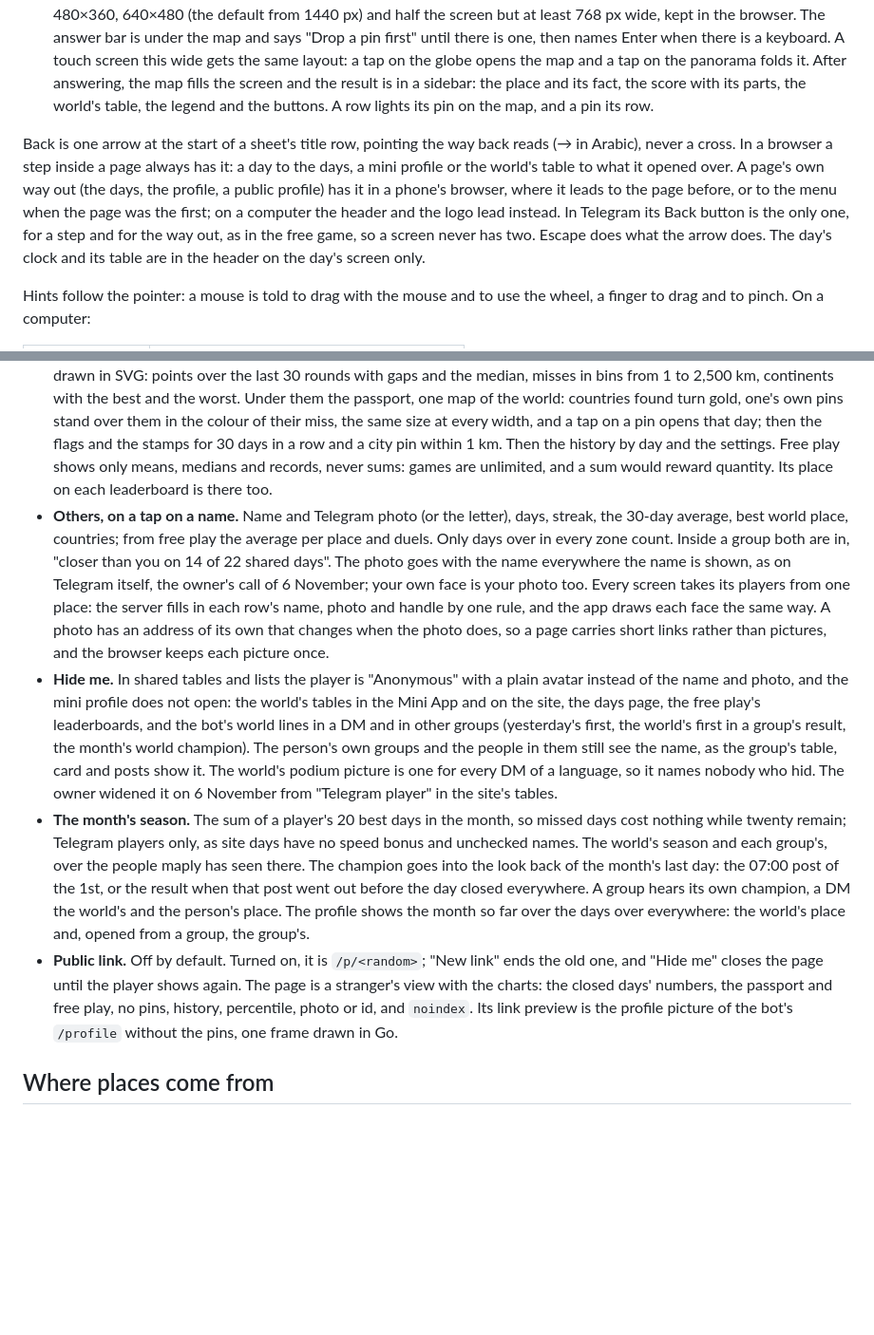
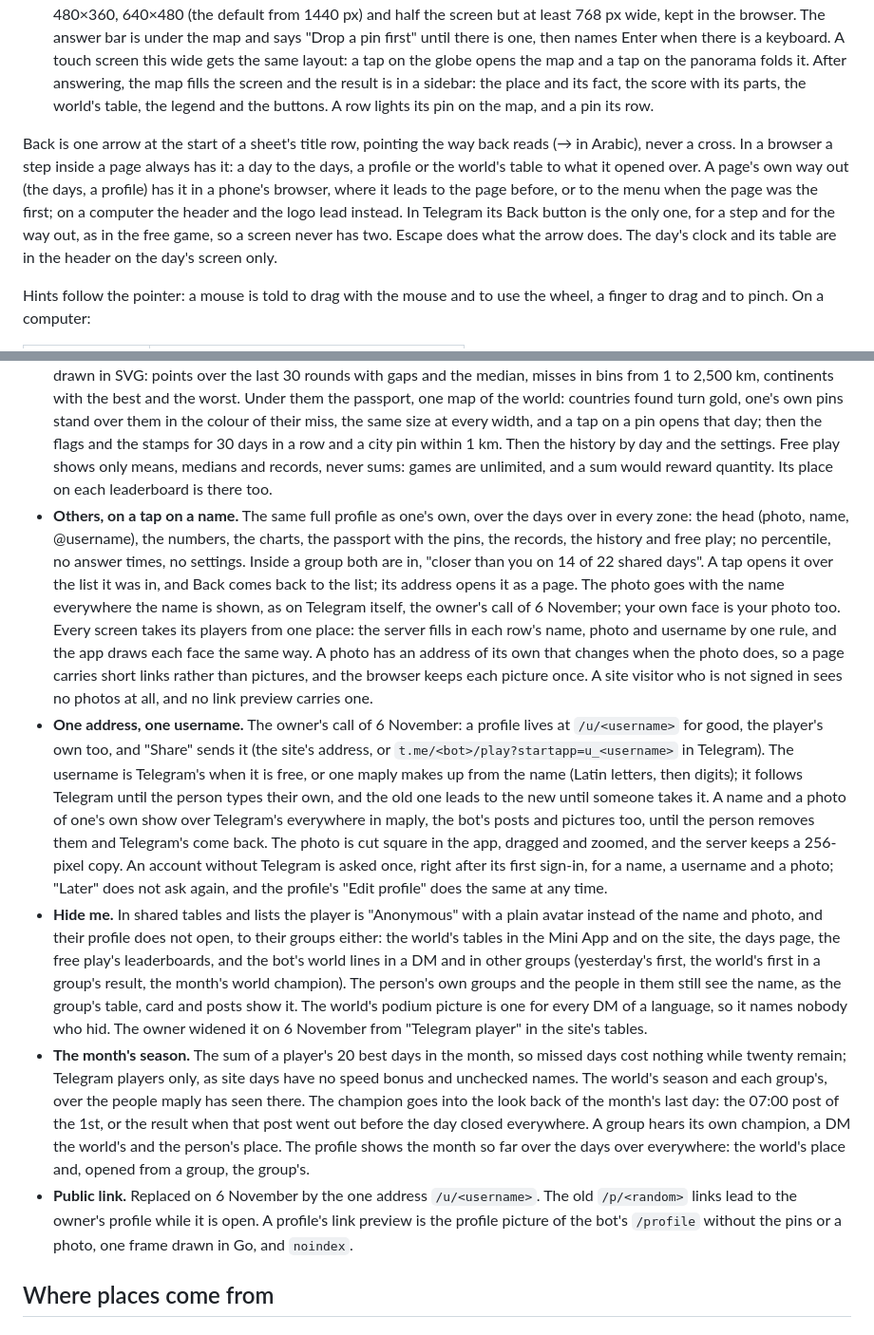
Before and after one commit to FreshLabDev/maply, a Markdown page: docs/design.md, 2 parts joined by grey strips. Shown at 95% size. Rendered like a GitHub page; blank space fills up the shorter version.

```diff
--- a/docs/design.md
+++ b/docs/design.md
@@ -283,7 +283,7 @@ The same page lays itself out by the window:
 - **Tablet**, from 768 px wide and 500 px high, short of the computer's: the phone's layout with a 168 px globe, the buttons at most 560 px wide and centred, the days sheet at most 640 px.
 - **Computer**, from 1024 px wide and 600 px high: a header with Play (the menu), Days and Leaderboards in the middle and the profile or Sign in at the end; the logo opens the menu too. The menu, the days, the profile and the leaderboards are pages up to 1440 px wide, laid out in columns so that numbers and tables do not wrap. While guessing, the panorama fills the screen and the map is a panel in the bottom corner. It folds into the globe and opens on hover, a click or M, and folds 600 ms after the mouse leaves unless it is pinned or the keyboard is in it. It comes in three sizes, 480×360, 640×480 (the default from 1440 px) and half the screen but at least 768 px wide, kept in the browser. The answer bar is under the map and says "Drop a pin first" until there is one, then names Enter when there is a keyboard. A touch screen this wide gets the same layout: a tap on the globe opens the map and a tap on the panorama folds it. After answering, the map fills the screen and the result is in a sidebar: the place and its fact, the score with its parts, the world's table, the legend and the buttons. A row lights its pin on the map, and a pin its row.
 
-Back is one arrow at the start of a sheet's title row, pointing the way back reads (→ in Arabic), never a cross. In a browser a step inside a page always has it: a day to the days, a mini profile or the world's table to what it opened over. A page's own way out (the days, the profile, a public profile) has it in a phone's browser, where it leads to the page before, or to the menu when the page was the first; on a computer the header and the logo lead instead. In Telegram its Back button is the only one, for a step and for the way out, as in the free game, so a screen never has two. Escape does what the arrow does. The day's clock and its table are in the header on the day's screen only.
+Back is one arrow at the start of a sheet's title row, pointing the way back reads (→ in Arabic), never a cross. In a browser a step inside a page always has it: a day to the days, a profile or the world's table to what it opened over. A page's own way out (the days, a profile) has it in a phone's browser, where it leads to the page before, or to the menu when the page was the first; on a computer the header and the logo lead instead. In Telegram its Back button is the only one, for a step and for the way out, as in the free game, so a screen never has two. Escape does what the arrow does. The day's clock and its table are in the header on the day's screen only.
 
 Hints follow the pointer: a mouse is told to drag with the mouse and to use the wheel, a finger to drag and to pinch. On a computer:
 
@@ -323,10 +323,11 @@ Planned by the owner on 23 October, built after v0.0.1-alpha.15. A site player c
 Planned by the owner on 5 November (plan v2, "Профиль игрока"). In the Mini App the profile opens from the name's letter at the end of the header, and its address is `/me`; the logo opens the menu. A site guest gets a profile from the cookie with a note to sign in so the history is not lost. Signed in on the site with Telegram, the profile is the Telegram player's, settings included; with Google alone it is the account's site days from every browser it took in, one a day, and its free play. A Telegram player's profile also counts the site days their account took in on the days without a Telegram answer, so the guest's history stays with the sign-in. Such a day counts once it is over everywhere: before that the guest's pin would show the place of a day the person can still answer in a chat whose reveal is ahead. A guest's answer given after the day's first reveal never counts, as the person may have seen the place in a chat by then. On the site the account's button is the header's only one: its menu opens the profile, and a guest's sign-in dialog has a link to it.
 
 - **The player.** Two tabs. The daily game: total points, the 30-day average, days, the current and best streak, the typical miss (median km), the share of countries and cities found, the best day, the best world place, and the average percentile, "better than 78% of players". Players are compared by percentile, not place: each day has a different number of players, and site players have no speed bonus, so the percentile counts points without it. The numbers are tiles that fill their rows, a phone's two to a row with an odd one first and across, and the month's season stands among them. Charts drawn in SVG: points over the last 30 rounds with gaps and the median, misses in bins from 1 to 2,500 km, continents with the best and the worst. Under them the passport, one map of the world: countries found turn gold, one's own pins stand over them in the colour of their miss, the same size at every width, and a tap on a pin opens that day; then the flags and the stamps for 30 days in a row and a city pin within 1 km. Then the history by day and the settings. Free play shows only means, medians and records, never sums: games are unlimited, and a sum would reward quantity. Its place on each leaderboard is there too.
-- **Others, on a tap on a name.** Name and Telegram photo (or the letter), days, streak, the 30-day average, best world place, countries; from free play the average per place and duels. Only days over in every zone count. Inside a group both are in, "closer than you on 14 of 22 shared days". The photo goes with the name everywhere the name is shown, as on Telegram itself, the owner's call of 6 November; your own face is your photo too. Every screen takes its players from one place: the server fills in each row's name, photo and handle by one rule, and the app draws each face the same way. A photo has an address of its own that changes when the photo does, so a page carries short links rather than pictures, and the browser keeps each picture once.
-- **Hide me.** In shared tables and lists the player is "Anonymous" with a plain avatar instead of the name and photo, and the mini profile does not open: the world's tables in the Mini App and on the site, the days page, the free play's leaderboards, and the bot's world lines in a DM and in other groups (yesterday's first, the world's first in a group's result, the month's world champion). The person's own groups and the people in them still see the name, as the group's table, card and posts show it. The world's podium picture is one for every DM of a language, so it names nobody who hid. The owner widened it on 6 November from "Telegram player" in the site's tables.
+- **Others, on a tap on a name.** The same full profile as one's own, over the days over in every zone: the head (photo, name, @username), the numbers, the charts, the passport with the pins, the records, the history and free play; no percentile, no answer times, no settings. Inside a group both are in, "closer than you on 14 of 22 shared days". A tap opens it over the list it was in, and Back comes back to the list; its address opens it as a page. The photo goes with the name everywhere the name is shown, as on Telegram itself, the owner's call of 6 November; your own face is your photo too. Every screen takes its players from one place: the server fills in each row's name, photo and username by one rule, and the app draws each face the same way. A photo has an address of its own that changes when the photo does, so a page carries short links rather than pictures, and the browser keeps each picture once. A site visitor who is not signed in sees no photos at all, and no link preview carries one.
+- **One address, one username.** The owner's call of 6 November: a profile lives at `/u/<username>` for good, the player's own too, and "Share" sends it (the site's address, or `t.me/<bot>/play?startapp=u_<username>` in Telegram). The username is Telegram's when it is free, or one maply makes up from the name (Latin letters, then digits); it follows Telegram until the person types their own, and the old one leads to the new until someone takes it. A name and a photo of one's own show over Telegram's everywhere in maply, the bot's posts and pictures too, until the person removes them and Telegram's come back. The photo is cut square in the app, dragged and zoomed, and the server keeps a 256-pixel copy. An account without Telegram is asked once, right after its first sign-in, for a name, a username and a photo; "Later" does not ask again, and the profile's "Edit profile" does the same at any time.
+- **Hide me.** In shared tables and lists the player is "Anonymous" with a plain avatar instead of the name and photo, and their profile does not open, to their groups either: the world's tables in the Mini App and on the site, the days page, the free play's leaderboards, and the bot's world lines in a DM and in other groups (yesterday's first, the world's first in a group's result, the month's world champion). The person's own groups and the people in them still see the name, as the group's table, card and posts show it. The world's podium picture is one for every DM of a language, so it names nobody who hid. The owner widened it on 6 November from "Telegram player" in the site's tables.
 - **The month's season.** The sum of a player's 20 best days in the month, so missed days cost nothing while twenty remain; Telegram players only, as site days have no speed bonus and unchecked names. The world's season and each group's, over the people maply has seen there. The champion goes into the look back of the month's last day: the 07:00 post of the 1st, or the result when that post went out before the day closed everywhere. A group hears its own champion, a DM the world's and the person's place. The profile shows the month so far over the days over everywhere: the world's place and, opened from a group, the group's.
-- **Public link.** Off by default. Turned on, it is `/p/<random>`; "New link" ends the old one, and "Hide me" closes the page until the player shows again. The page is a stranger's view with the charts: the closed days' numbers, the passport and free play, no pins, history, percentile, photo or id, and `noindex`. Its link preview is the profile picture of the bot's `/profile` without the pins, one frame drawn in Go.
+- **Public link.** Replaced on 6 November by the one address `/u/<username>`. The old `/p/<random>` links lead to the owner's profile while it is open. A profile's link preview is the profile picture of the bot's `/profile` without the pins or a photo, one frame drawn in Go, and `noindex`.
 
 ## Where places come from
 
```
Also changed, not shown: other parts of docs/design.md (+1 -1 lines), AGENTS.md (+38 -28 lines), CHANGELOG.md (+22 -0 lines).
